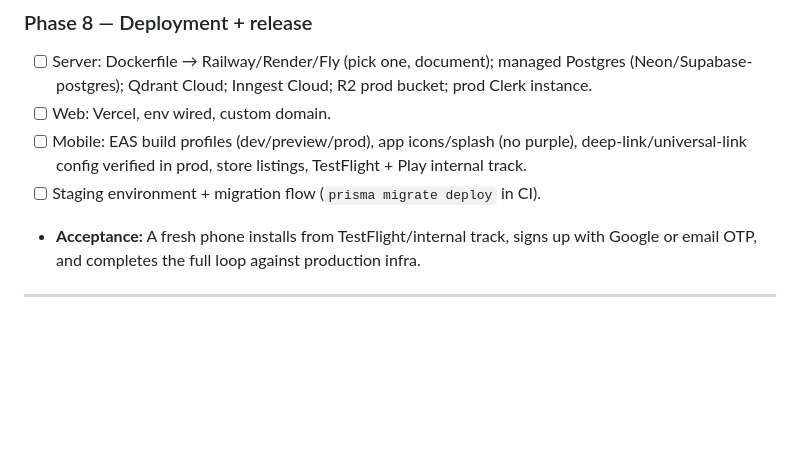
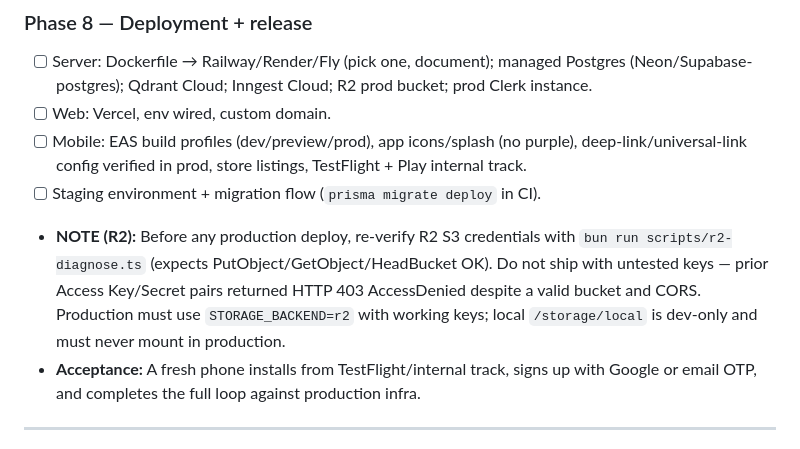
Before and after one commit to Mayank-saraswal/examgpt, a Markdown page: TASKS.md, the part around the change. Rendered like a GitHub page; blank space fills up the shorter version.

Commit message:
docs(tasks): require R2 re-verify before production deploy
Phase 8 note: run scripts/r2-diagnose.ts; prior keys 403'd despite valid bucket.

```diff
--- a/TASKS.md
+++ b/TASKS.md
@@ -403,6 +403,7 @@ Streaming chat: tRPC v11 supports streaming responses; if friction on RN, use a
 - [ ] Web: Vercel, env wired, custom domain.
 - [ ] Mobile: EAS build profiles (dev/preview/prod), app icons/splash (no purple), deep-link/universal-link config verified in prod, store listings, TestFlight + Play internal track.
 - [ ] Staging environment + migration flow (`prisma migrate deploy` in CI).
+- **NOTE (R2):** Before any production deploy, re-verify R2 S3 credentials with `bun run scripts/r2-diagnose.ts` (expects PutObject/GetObject/HeadBucket OK). Do not ship with untested keys — prior Access Key/Secret pairs returned HTTP 403 AccessDenied despite a valid bucket and CORS. Production must use `STORAGE_BACKEND=r2` with working keys; local `/storage/local` is dev-only and must never mount in production.
 - **Acceptance:** A fresh phone installs from TestFlight/internal track, signs up with Google or email OTP, and completes the full loop against production infra.
 
 ---
```
